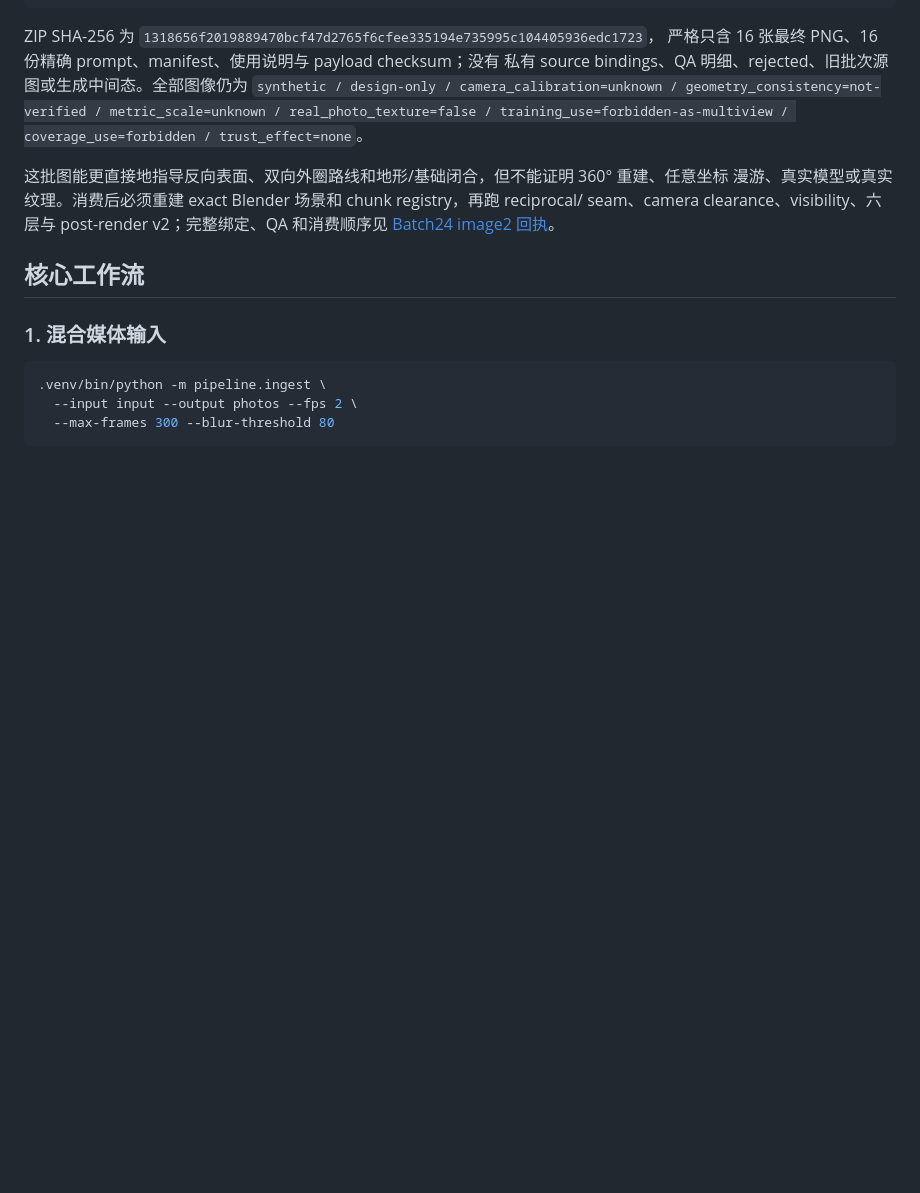
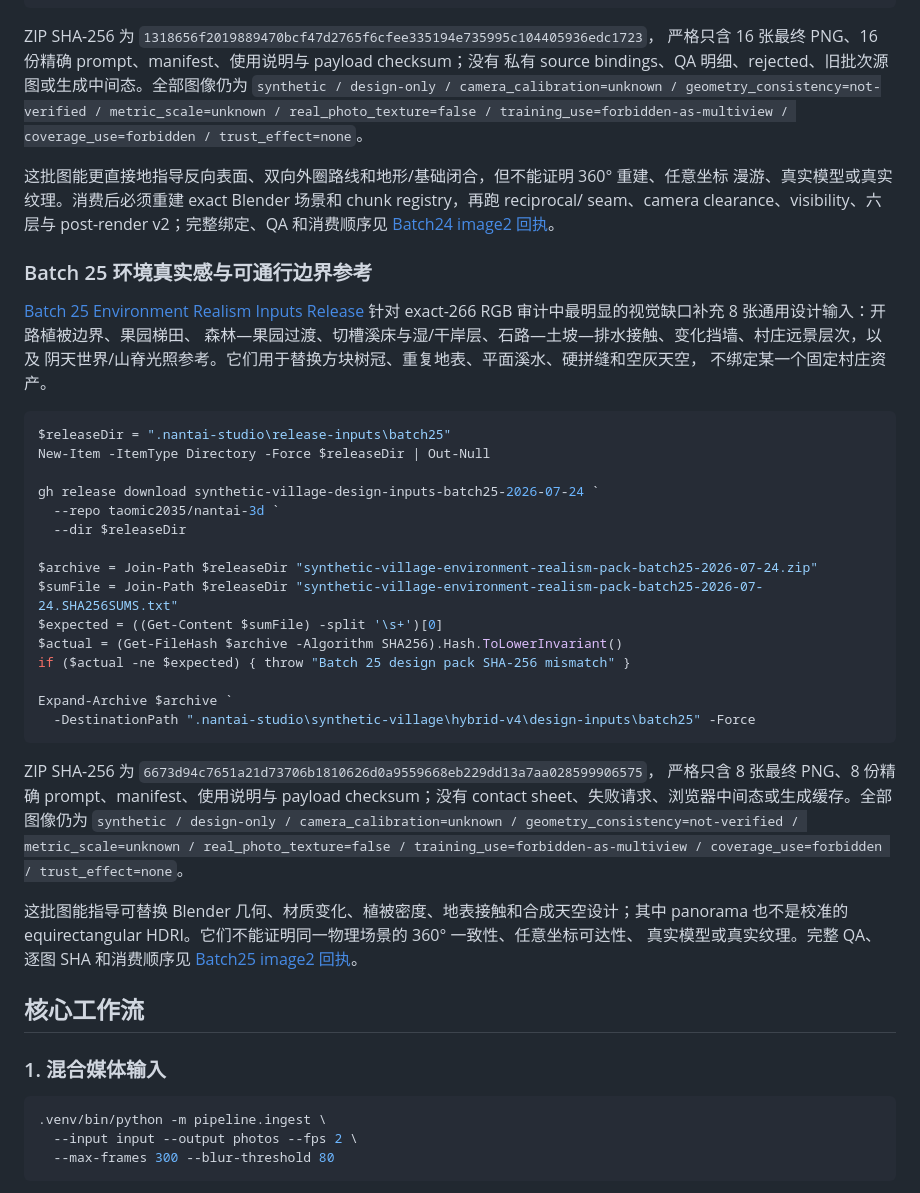
Before and after one commit to taomic2035/nantai-3d, a Markdown page: README.md, the part around the change. GitHub-like rendering; blank space fills up the shorter version.

Commit message:
docs(image2): package Batch25 environment inputs
Co-Authored-By: Codex GPT-5.6 Sol <noreply@openai.com>

````diff
--- a/README.md
+++ b/README.md
@@ -507,6 +507,44 @@ coverage_use=forbidden / trust_effect=none`。
 seam、camera clearance、visibility、六层与 post-render v2；完整绑定、QA 和消费顺序见
 [Batch24 image2 回执](handoff/FEEDBACK-IMAGE2-028-batch24-reciprocal-perimeter-section.md)。
 
+### Batch 25 环境真实感与可通行边界参考
+
+[Batch 25 Environment Realism Inputs Release](https://github.com/taomic2035/nantai-3d/releases/tag/synthetic-village-design-inputs-batch25-2026-07-24)
+针对 exact-266 RGB 审计中最明显的视觉缺口补充 8 张通用设计输入：开路植被边界、果园梯田、
+森林—果园过渡、切槽溪床与湿/干岸层、石路—土坡—排水接触、变化挡墙、村庄远景层次，以及
+阴天世界/山脊光照参考。它们用于替换方块树冠、重复地表、平面溪水、硬拼缝和空灰天空，
+不绑定某一个固定村庄资产。
+
+```powershell
+$releaseDir = ".nantai-studio\release-inputs\batch25"
+New-Item -ItemType Directory -Force $releaseDir | Out-Null
+
+gh release download synthetic-village-design-inputs-batch25-2026-07-24 `
+  --repo taomic2035/nantai-3d `
+  --dir $releaseDir
+
+$archive = Join-Path $releaseDir "synthetic-village-environment-realism-pack-batch25-2026-07-24.zip"
+$sumFile = Join-Path $releaseDir "synthetic-village-environment-realism-pack-batch25-2026-07-24.SHA256SUMS.txt"
+$expected = ((Get-Content $sumFile) -split '\s+')[0]
+$actual = (Get-FileHash $archive -Algorithm SHA256).Hash.ToLowerInvariant()
+if ($actual -ne $expected) { throw "Batch 25 design pack SHA-256 mismatch" }
+
+Expand-Archive $archive `
+  -DestinationPath ".nantai-studio\synthetic-village\hybrid-v4\design-inputs\batch25" -Force
+```
+
+ZIP SHA-256 为 `6673d94c7651a21d73706b1810626d0a9559668eb229dd13a7aa028599906575`，
+严格只含 8 张最终 PNG、8 份精确 prompt、manifest、使用说明与 payload checksum；没有
+contact sheet、失败请求、浏览器中间态或生成缓存。全部图像仍为
+`synthetic / design-only / camera_calibration=unknown / geometry_consistency=not-verified /
+metric_scale=unknown / real_photo_texture=false / training_use=forbidden-as-multiview /
+coverage_use=forbidden / trust_effect=none`。
+
+这批图能指导可替换 Blender 几何、材质变化、植被密度、地表接触和合成天空设计；其中 panorama
+也不是校准的 equirectangular HDRI。它们不能证明同一物理场景的 360° 一致性、任意坐标可达性、
+真实模型或真实纹理。完整 QA、逐图 SHA 和消费顺序见
+[Batch25 image2 回执](handoff/FEEDBACK-IMAGE2-029-batch25-environment-realism.md)。
+
 ## 核心工作流
 
 ### 1. 混合媒体输入
````
Also changed, not shown: handoff/FEEDBACK-IMAGE2-029-batch25-environment-realism.md (added, +101 -0 lines).
